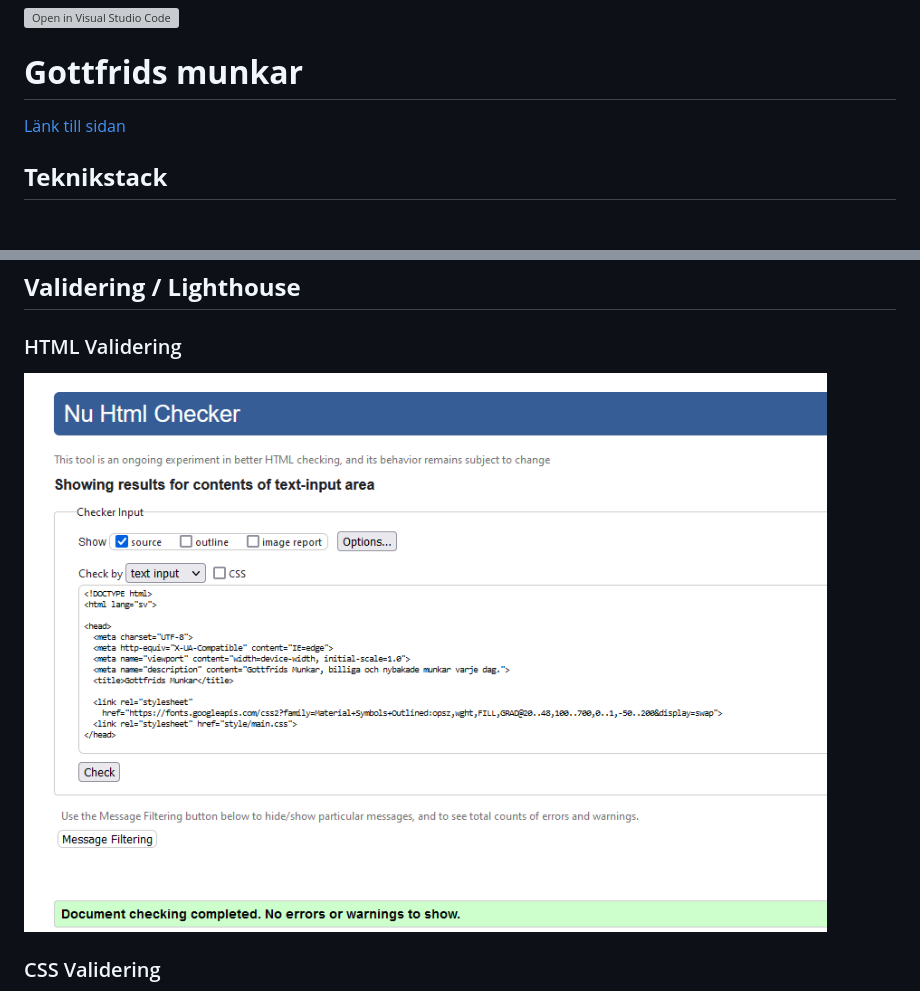
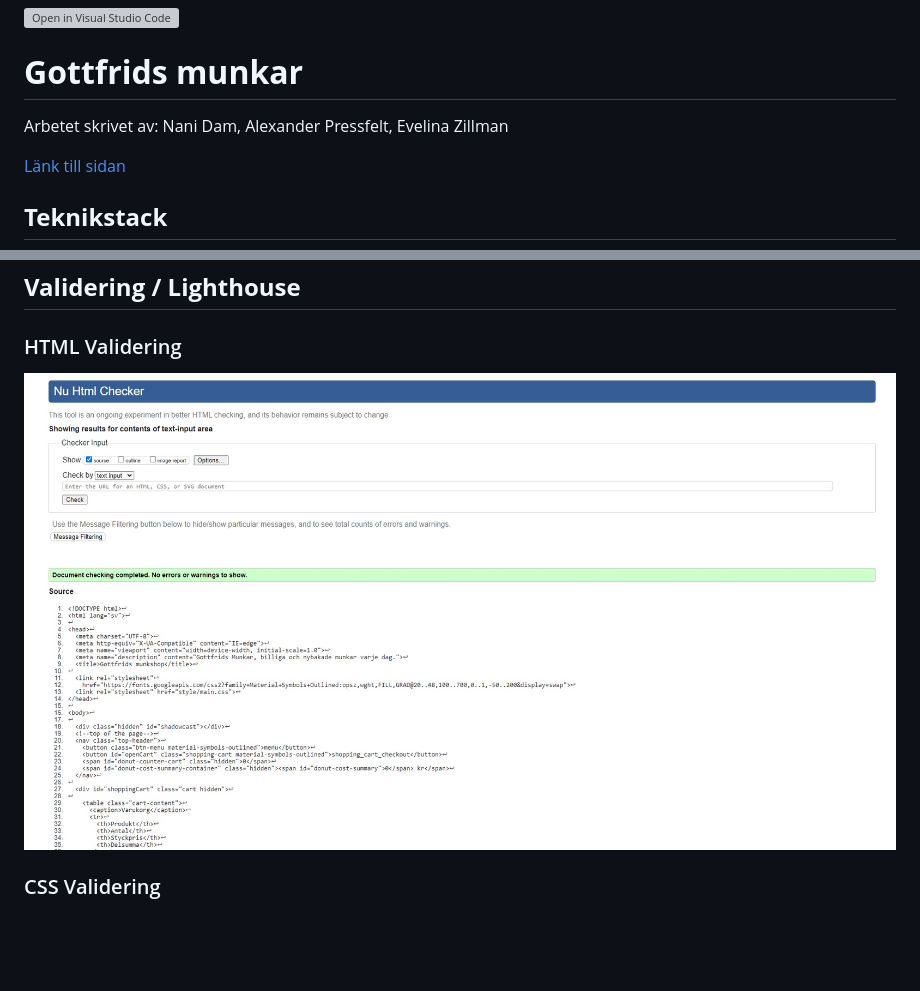
Before and after one commit to Medieinstitutet/fed22d-js-grundkurs-gruppuppgift-webbshop-eftermiddag2, a Markdown page: README.md, 2 parts joined by grey strips. Drawn GitHub-style; pictures changed too: screenshots/validations/validatedhtml.png (deleted), screenshots/validations/validation-html.jpg (added); blank space fills up the shorter version; grey boxes are pictures that could not be loaded.

```diff
--- a/README.md
+++ b/README.md
@@ -1,6 +1,11 @@
 [![Open in Visual Studio Code](https://classroom.github.com/assets/open-in-vscode-c66648af7eb3fe8bc4f294546bfd86ef473780cde1dea487d3c4ff354943c9ae.svg)](https://classroom.github.com/online_ide?assignment_repo_id=9231674&assignment_repo_type=AssignmentRepo)
 
 # **Gottfrids munkar**
+
+Arbetet skrivet av:
+Nani Dam,
+Alexander Pressfelt,
+Evelina Zillman
 
 [Länk till sidan](https://www.example.com)
 
@@ -34,7 +39,7 @@ Prettier
 
 ### HTML Validering
 
-![HTML Valideringskonfirmation](screenshots/validations/validatedhtml.png)
+![HTML Valideringskonfirmation](screenshots/validations/validation-html.jpg)
 
 ### CSS Validering
 
```
